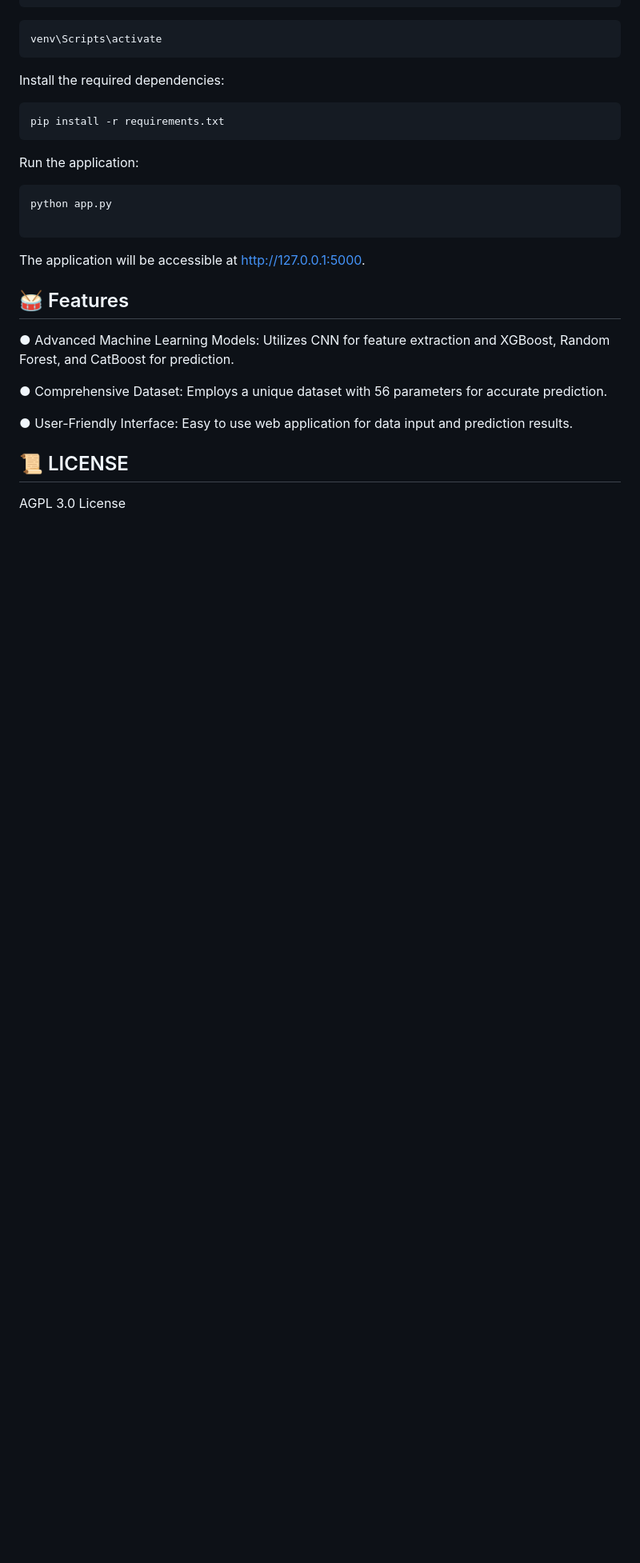
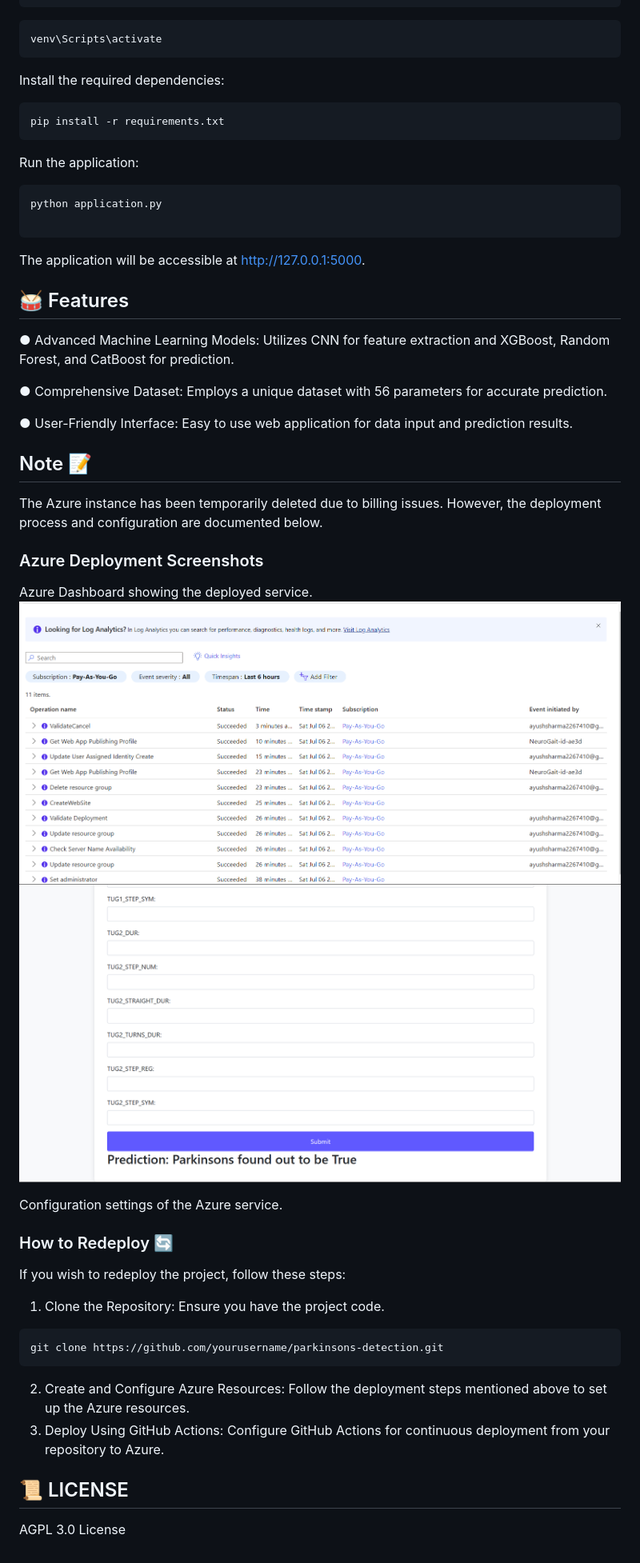
Before and after one commit to Ayush-Sharma410/NeuroGait, a Markdown page: README.md, the part around the change printed below. Shown: that part at 80% size. Rendered like a GitHub page; pictures changed too: images/image-1.png (added), images/image-3.png (added); blank space fills up the shorter version.

````diff
--- a/README.md
+++ b/README.md
@@ -63,7 +63,7 @@ pip install -r requirements.txt
 Run the application:
 
 ```sh
-python app.py
+python application.py
 
 ```
 
@@ -76,5 +76,26 @@ The application will be accessible at http://127.0.0.1:5000.
 
 ● User-Friendly Interface: Easy to use web application for data input and prediction results.
 
+## Note 📝
+The Azure instance has been temporarily deleted due to billing issues. However, the deployment process and configuration are documented below.
+
+### Azure Deployment Screenshots
+
+Azure Dashboard showing the deployed service.
+![alt text](images/image-1.png)
+![alt text](images/image-3.png)
+
+Configuration settings of the Azure service.
+
+### How to Redeploy 🔄
+If you wish to redeploy the project, follow these steps:
+
+1. Clone the Repository: Ensure you have the project code.
+```sh
+git clone https://github.com/yourusername/parkinsons-detection.git
+```
+2. Create and Configure Azure Resources: Follow the deployment steps mentioned above to set up the Azure resources.
+3. Deploy Using GitHub Actions: Configure GitHub Actions for continuous deployment from your repository to Azure.
+
 ## 📜 LICENSE
 AGPL 3.0 License
````
Also changed, not shown: other parts of README.md (+1 -1 lines), images/image-2.png (added).
